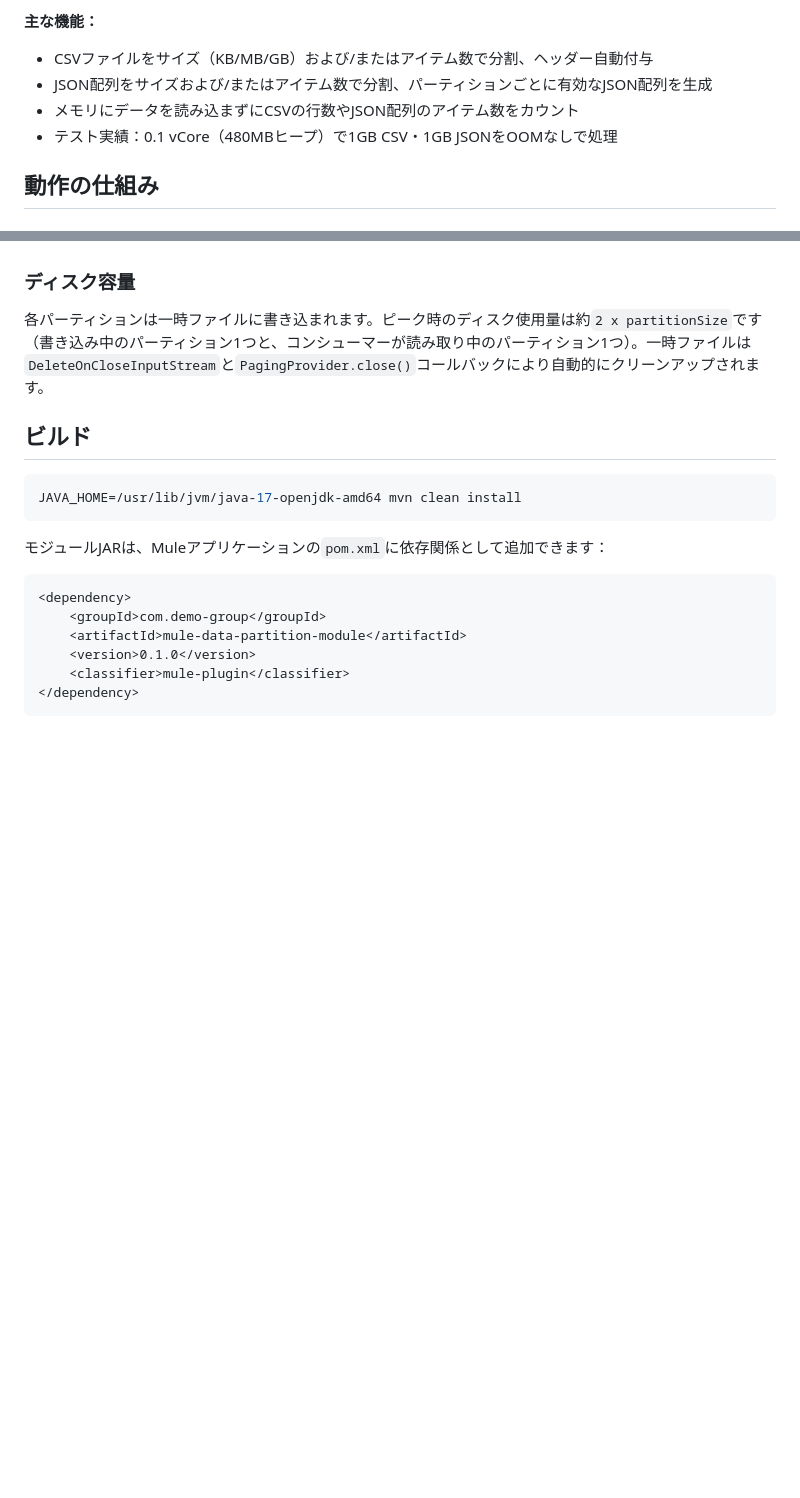
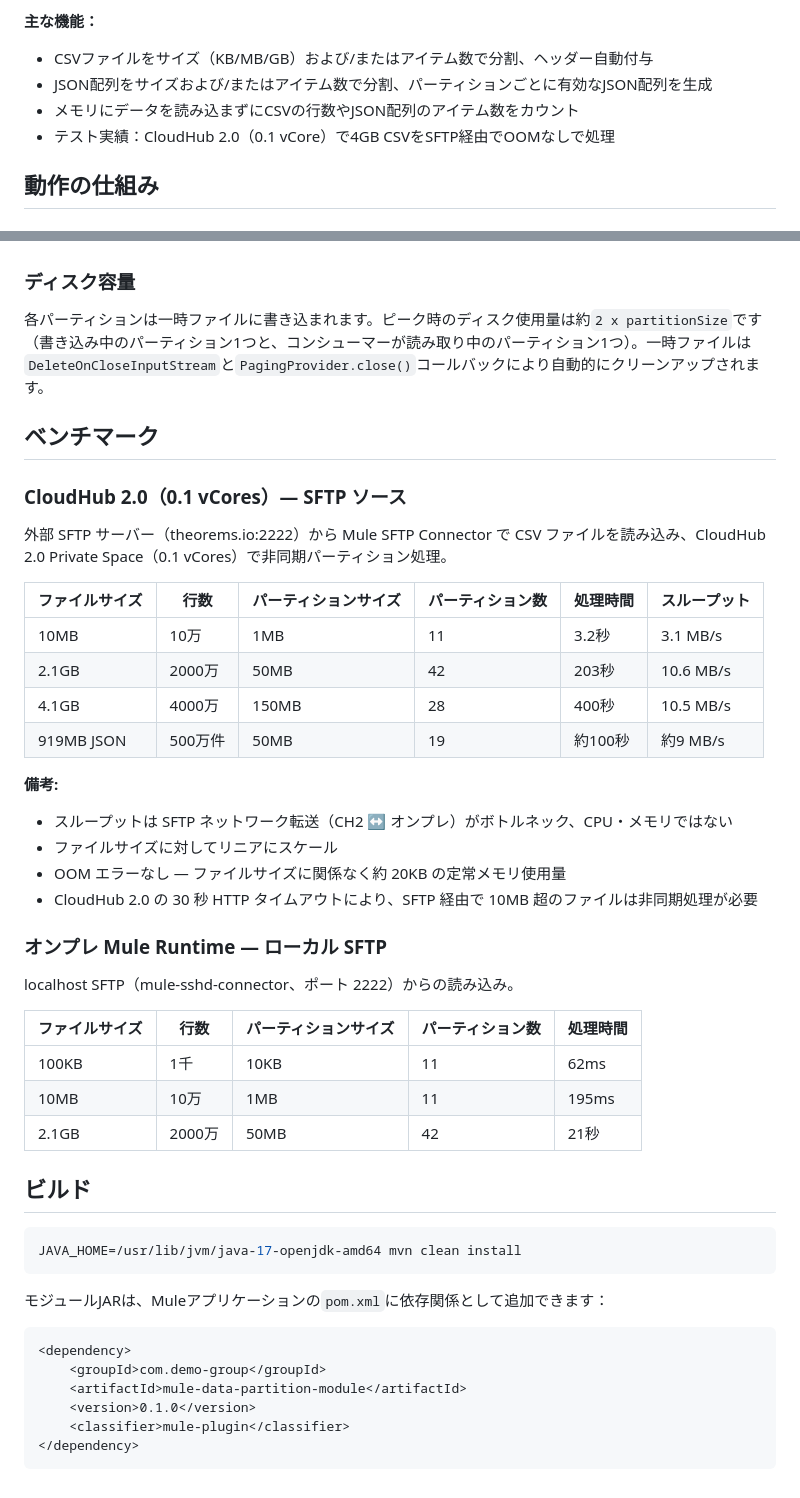
Before and after one commit to tmiya4ta/mule-custom-modules, a Markdown page: mule-data-partition-module/README_ja.md, 2 parts joined by grey strips. Drawn GitHub-style; blank space fills up the shorter version.

````diff
--- a/mule-data-partition-module/README_ja.md
+++ b/mule-data-partition-module/README_ja.md
@@ -13,7 +13,7 @@ MuleSoftで大規模データセットを処理する際、ファイル全体を
 - CSVファイルをサイズ（KB/MB/GB）および/またはアイテム数で分割、ヘッダー自動付与
 - JSON配列をサイズおよび/またはアイテム数で分割、パーティションごとに有効なJSON配列を生成
 - メモリにデータを読み込まずにCSVの行数やJSON配列のアイテム数をカウント
-- テスト実績：0.1 vCore（480MBヒープ）で1GB CSV・1GB JSONをOOMなしで処理
+- テスト実績：CloudHub 2.0（0.1 vCore）で4GB CSVをSFTP経由でOOMなしで処理
 
 ## 動作の仕組み
 
@@ -200,6 +200,35 @@ CloudHub 2.0はHTTPリクエストボディに**1GBの制限**があります。
 
 各パーティションは一時ファイルに書き込まれます。ピーク時のディスク使用量は約`2 x partitionSize`です（書き込み中のパーティション1つと、コンシューマーが読み取り中のパーティション1つ）。一時ファイルは`DeleteOnCloseInputStream`と`PagingProvider.close()`コールバックにより自動的にクリーンアップされます。
 
+## ベンチマーク
+
+### CloudHub 2.0（0.1 vCores）— SFTP ソース
+
+外部 SFTP サーバー（theorems.io:2222）から Mule SFTP Connector で CSV ファイルを読み込み、CloudHub 2.0 Private Space（0.1 vCores）で非同期パーティション処理。
+
+| ファイルサイズ | 行数 | パーティションサイズ | パーティション数 | 処理時間 | スループット |
+|--------------|------|-------------------|----------------|---------|------------|
+| 10MB | 10万 | 1MB | 11 | 3.2秒 | 3.1 MB/s |
+| 2.1GB | 2000万 | 50MB | 42 | 203秒 | 10.6 MB/s |
+| 4.1GB | 4000万 | 150MB | 28 | 400秒 | 10.5 MB/s |
+| 919MB JSON | 500万件 | 50MB | 19 | 約100秒 | 約9 MB/s |
+
+**備考:**
+- スループットは SFTP ネットワーク転送（CH2 ↔ オンプレ）がボトルネック、CPU・メモリではない
+- ファイルサイズに対してリニアにスケール
+- OOM エラーなし — ファイルサイズに関係なく約 20KB の定常メモリ使用量
+- CloudHub 2.0 の 30 秒 HTTP タイムアウトにより、SFTP 経由で 10MB 超のファイルは非同期処理が必要
+
+### オンプレ Mule Runtime — ローカル SFTP
+
+localhost SFTP（mule-sshd-connector、ポート 2222）からの読み込み。
+
+| ファイルサイズ | 行数 | パーティションサイズ | パーティション数 | 処理時間 |
+|--------------|------|-------------------|----------------|---------|
+| 100KB | 1千 | 10KB | 11 | 62ms |
+| 10MB | 10万 | 1MB | 11 | 195ms |
+| 2.1GB | 2000万 | 50MB | 42 | 21秒 |
+
 ## ビルド
 
 ```bash
````
Also changed, not shown: mule-data-partition-module/README.md (+30 -1 lines).
